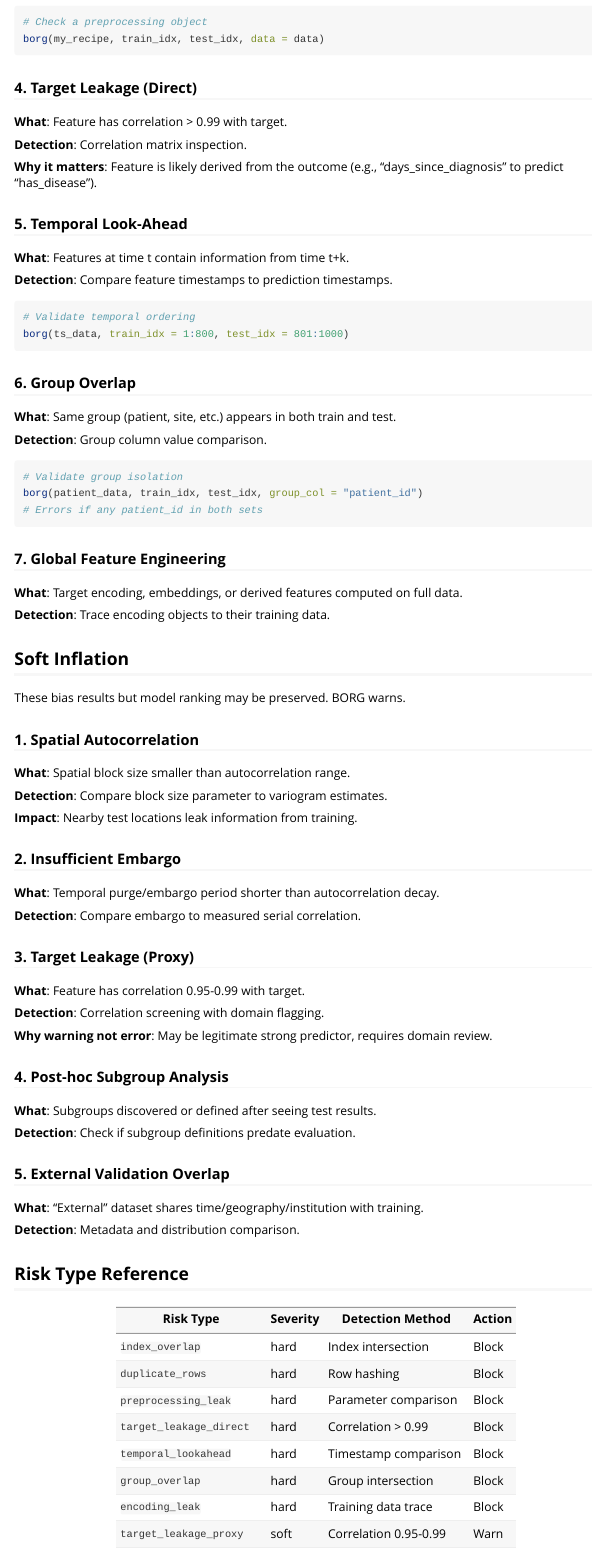
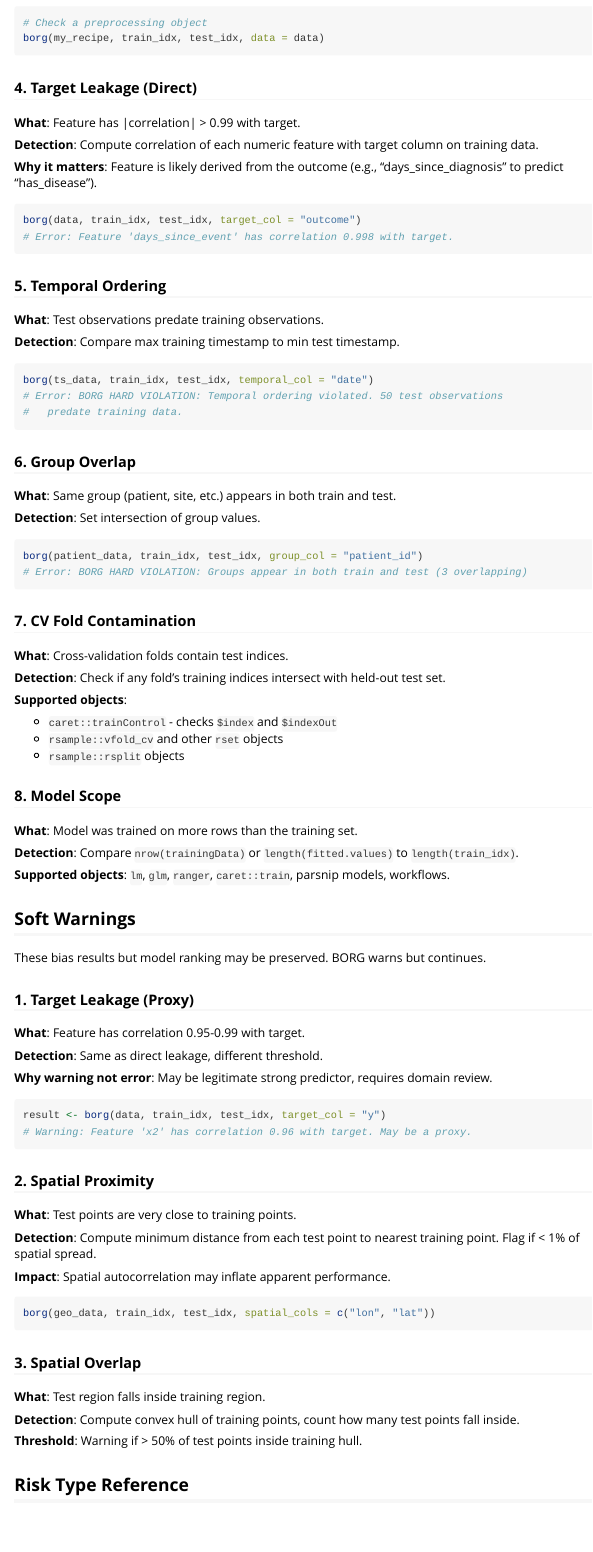
Before and after one commit to gcol33/BORG, an R Markdown document (vignettes/risk-taxonomy.Rmd): the page in a window 1100 px wide, from 880 px down before the commit and from 900 px down after it, so that both start at the same text. Rendered offline with R 4.5, knitr and Pandoc, with nearby package versions.

Commit message:
Update docs to match implemented features
- Quickstart: add target_col and spatial_cols examples
- README: list actual detection capabilities
- Risk-taxonomy: remove unimplemented claims (post-hoc subgroups, variogram)
- Add new functions to pkgdown reference index

🤖 Generated with [Claude Code](https://claude.com/claude-code)

Co-Authored-By: Claude Opus 4.5 <noreply@anthropic.com>

````diff
--- a/_pkgdown.yml
+++ b/_pkgdown.yml
@@ -86,6 +86,9 @@ reference:
       - audit_predictions
       - audit_importance
       - cv_leakage_report
+      - borg_cv
+      - borg_diagnose
+      - BorgDiagnosis
 
   - title: "Configuration"
     desc: "Options and settings"
--- a/vignettes/risk-taxonomy.Rmd
+++ b/vignettes/risk-taxonomy.Rmd
@@ -68,90 +69,104 @@ borg(my_recipe, train_idx, test_idx, data = data)
 
 ### 4. Target Leakage (Direct)
 
-**What**: Feature has correlation > 0.99 with target.
+**What**: Feature has |correlation| > 0.99 with target.
 
-**Detection**: Correlation matrix inspection.
+**Detection**: Compute correlation of each numeric feature with target column
+on training data.
 
 **Why it matters**: Feature is likely derived from the outcome (e.g.,
 "days_since_diagnosis" to predict "has_disease").
 
-### 5. Temporal Look-Ahead
+```r
+borg(data, train_idx, test_idx, target_col = "outcome")
+# Error: Feature 'days_since_event' has correlation 0.998 with target.
+```
 
-**What**: Features at time t contain information from time t+k.
+### 5. Temporal Ordering
 
-**Detection**: Compare feature timestamps to prediction timestamps.
+**What**: Test observations predate training observations.
+
+**Detection**: Compare max training timestamp to min test timestamp.
 
 ```r
-# Validate temporal ordering
-borg(ts_data, train_idx = 1:800, test_idx = 801:1000)
+borg(ts_data, train_idx, test_idx, temporal_col = "date")
+# Error: BORG HARD VIOLATION: Temporal ordering violated. 50 test observations
+#   predate training data.
 ```
 
 ### 6. Group Overlap
 
 **What**: Same group (patient, site, etc.) appears in both train and test.
 
-**Detection**: Group column value comparison.
+**Detection**: Set intersection of group values.
 
 ```r
-# Validate group isolation
 borg(patient_data, train_idx, test_idx, group_col = "patient_id")
-# Errors if any patient_id in both sets
+# Error: BORG HARD VIOLATION: Groups appear in both train and test (3 overlapping)
 ```
 
-### 7. Global Feature Engineering
+### 7. CV Fold Contamination
 
-**What**: Target encoding, embeddings, or derived features computed on full data.
+**What**: Cross-validation folds contain test indices.
 
-**Detection**: Trace encoding objects to their training data.
+**Detection**: Check if any fold's training indices intersect with held-out
+test set.
 
-## Soft Inflation
+**Supported objects**:
 
-These bias results but model ranking may be preserved. BORG warns.
+- `caret::trainControl` - checks `$index` and `$indexOut`
+- `rsample::vfold_cv` and other `rset` objects
+- `rsample::rsplit` objects
 
-### 1. Spatial Autocorrelation
+### 8. Model Scope
 
-**What**: Spatial block size smaller than autocorrelation range.
+**What**: Model was trained on more rows than the training set.
 
-**Detection**: Compare block size parameter to variogram estimates.
+**Detection**: Compare `nrow(trainingData)` or `length(fitted.values)` to
+`length(train_idx)`.
 
-**Impact**: Nearby test locations leak information from training.
+**Supported objects**: `lm`, `glm`, `ranger`, `caret::train`, parsnip models,
+workflows.
 
-### 2. Insufficient Embargo
+## Soft Warnings
 
-**What**: Temporal purge/embargo period shorter than autocorrelation decay.
+These bias results but model ranking may be preserved. BORG warns but continues.
 
-**Detection**: Compare embargo to measured serial correlation.
-
-### 3. Target Leakage (Proxy)
+### 1. Target Leakage (Proxy)
 
 **What**: Feature has correlation 0.95-0.99 with target.
 
-**Detection**: Correlation screening with domain flagging.
+**Detection**: Same as direct leakage, different threshold.
 
 **Why warning not error**: May be legitimate strong predictor, requires
 domain review.
 
-### 4. Post-hoc Subgroup Analysis
+```r
+result <- borg(data, train_idx, test_idx, target_col = "y")
+# Warning: Feature 'x2' has correlation 0.96 with target. May be a proxy.
+```
 
-**What**: Subgroups discovered or defined after seeing test results.
+### 2. Spatial Proximity
 
-**Detection**: Check if subgroup definitions predate evaluation.
+**What**: Test points are very close to training points.
 
-### 5. External Validation Overlap
+**Detection**: Compute minimum distance from each test point to nearest
+training point. Flag if < 1% of spatial spread.
 
-**What**: "External" dataset shares time/geography/institution with training.
+**Impact**: Spatial autocorrelation may inflate apparent performance.
 
-**Detection**: Metadata and distribution comparison.
+```r
+borg(geo_data, train_idx, test_idx, spatial_cols = c("lon", "lat"))
+```
+
+### 3. Spatial Overlap
+
+**What**: Test region falls inside training region.
+
+**Detection**: Compute convex hull of training points, count how many test
+points fall inside.
+
+**Threshold**: Warning if > 50% of test points inside training hull.
 
 ## Risk Type Reference
 
-| Risk Type | Severity | Detection Method | Action |
-|-----------|----------|------------------|--------|
-| `index_overlap` | hard | Index intersection | Block |
-| `duplicate_rows` | hard | Row hashing | Block |
-| `preprocessing_leak` | hard | Parameter comparison | Block |
-| `target_leakage_direct` | hard | Correlation > 0.99 | Block |
-| `temporal_lookahead` | hard | Timestamp comparison | Block |
-| `group_overlap` | hard | Group intersection | Block |
-| `encoding_leak` | hard | Training data trace | Block |
-| `target_leakage_proxy` | soft | Correlation 0.95-0.99 | Warn |
````
Also changed, not shown: vignettes/quickstart.Rmd (+40 -8 lines), README.md, docs/EVOLUTION.md (added), docs/articles/frameworks.md, docs/articles/quickstart.md, docs/articles/risk-taxonomy.md, docs/authors.md, docs/index.md, docs/llms.txt, docs/news/index.md, docs/pkgdown.yml, docs/reference/BORG-package.md, docs/reference/BorgDiagnosis.md (added), docs/reference/BorgRisk.md, 9 more files, 38 other files.
